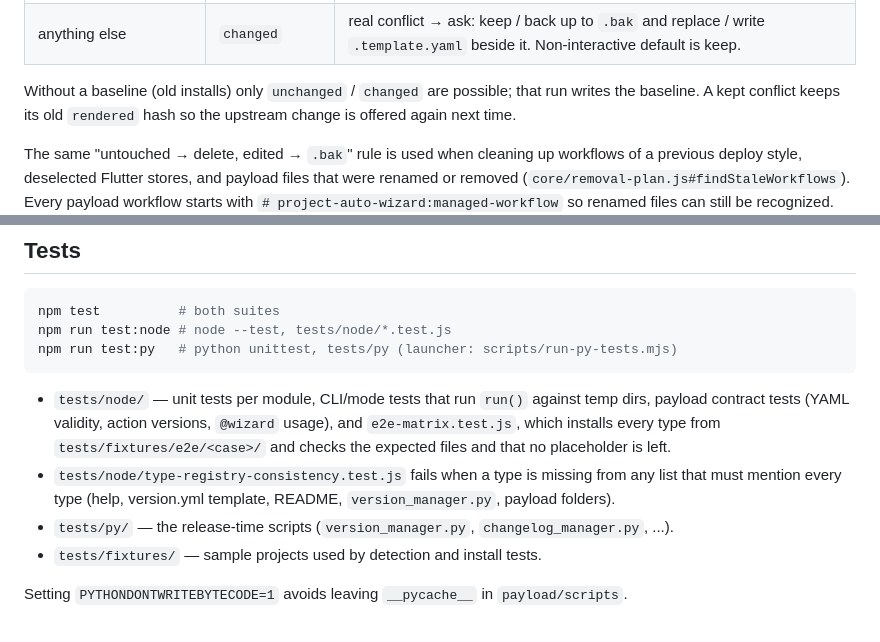
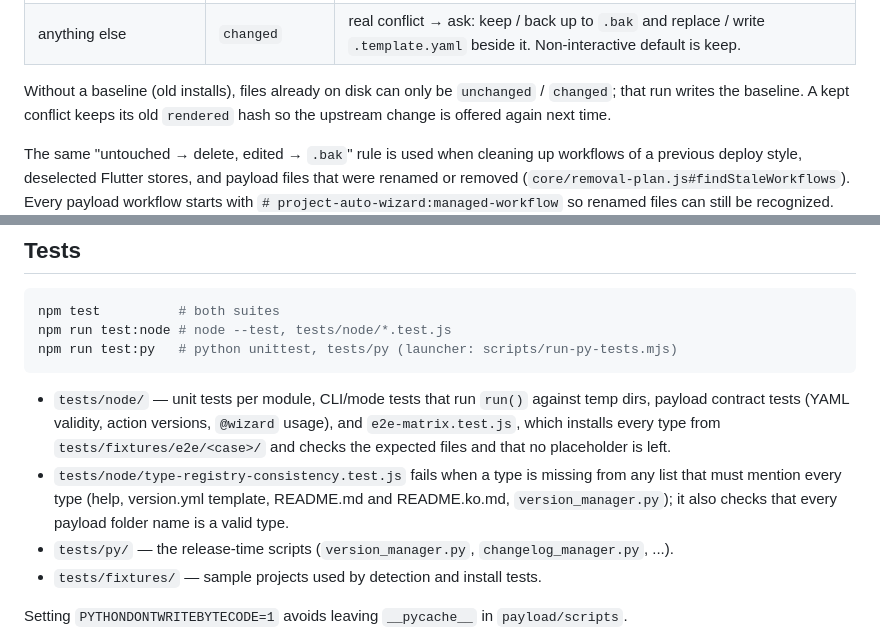
Before and after one commit to Twin-Fang/project-auto-wizard, a Markdown page: ARCHITECTURE.md, 2 parts joined by grey strips. Drawn GitHub-style.

Commit message:
docs: 타입 추가 확인 명령과 일관성 테스트 설명을 실제 동작에 맞게 수정 (#272)

```diff
--- a/ARCHITECTURE.md
+++ b/ARCHITECTURE.md
@@ -130,7 +130,7 @@ file on disk and *theirs* is the current payload rendered with the saved/answere
 | not on disk, in baseline | `removed` | user deleted it → keep deleted unless they choose to restore |
 | anything else | `changed` | real conflict → ask: keep / back up to `.bak` and replace / write `.template.yaml` beside it. Non-interactive default is keep. |
 
-Without a baseline (old installs) only `unchanged` / `changed` are possible; that run writes the
+Without a baseline (old installs), files already on disk can only be `unchanged` / `changed`; that run writes the
 baseline. A kept conflict keeps its old `rendered` hash so the upstream change is offered again
 next time.
 
@@ -185,7 +185,7 @@ npm run test:py   # python unittest, tests/py (launcher: scripts/run-py-tests.mj
   `e2e-matrix.test.js`, which installs every type from `tests/fixtures/e2e/<case>/` and checks the
   expected files and that no placeholder is left.
 - `tests/node/type-registry-consistency.test.js` fails when a type is missing from any list that
-  must mention every type (help, version.yml template, README, `version_manager.py`, payload folders).
+  must mention every type (help, version.yml template, README.md and README.ko.md, `version_manager.py`); it also checks that every payload folder name is a valid type.
 - `tests/py/` — the release-time scripts (`version_manager.py`, `changelog_manager.py`, ...).
 - `tests/fixtures/` — sample projects used by detection and install tests.
 
```
Also changed, not shown: ADDING-A-PROJECT-TYPE.md (+1 -1 lines).
